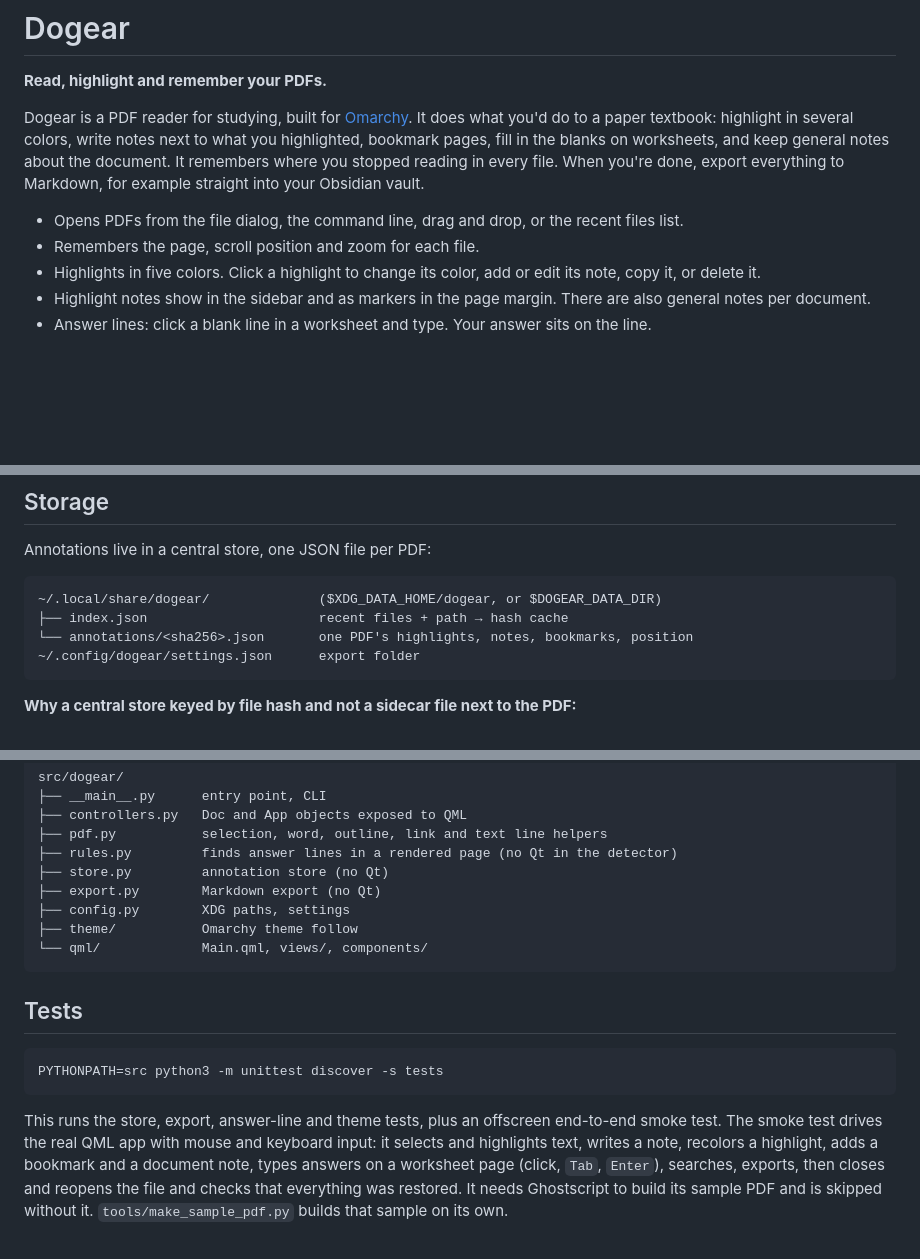
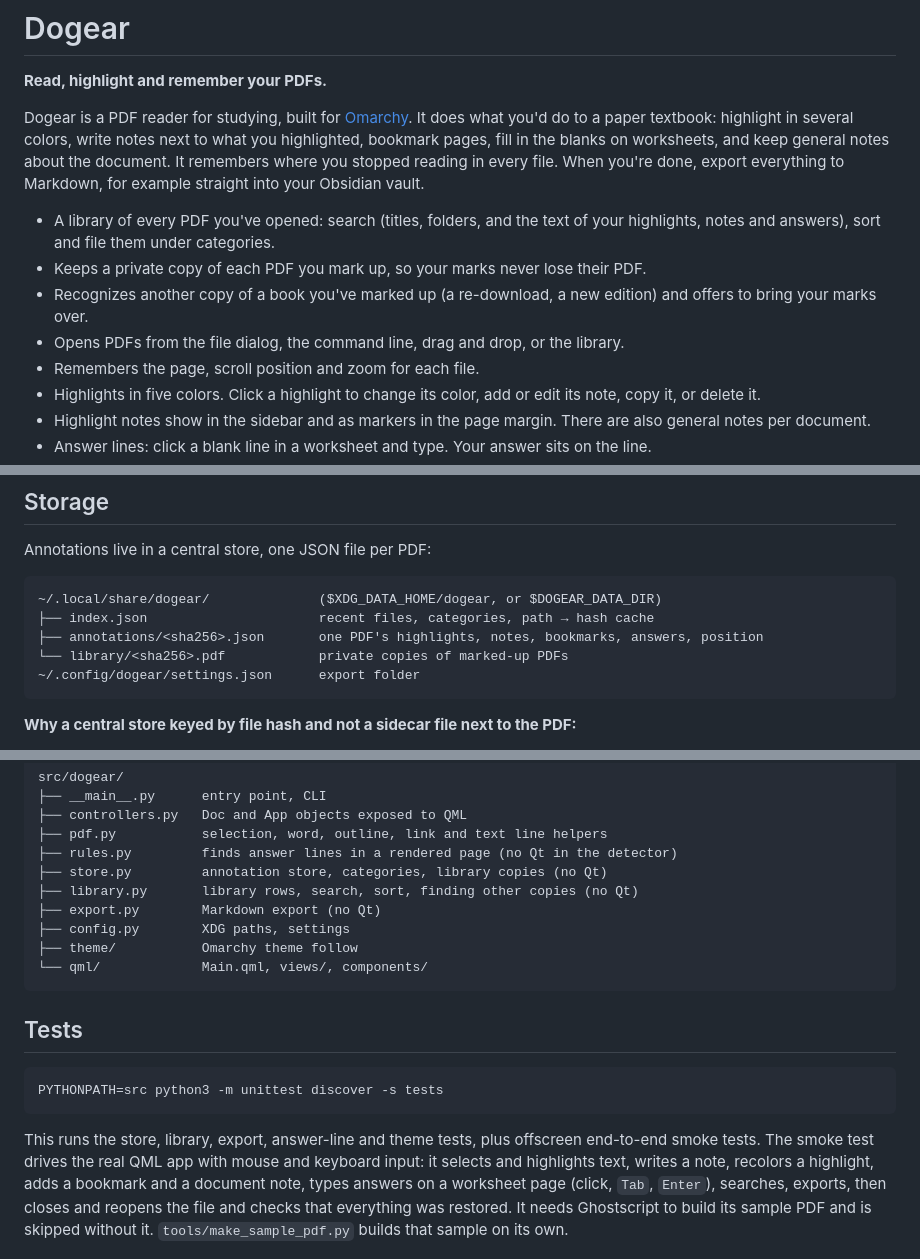
Before and after one commit to ninepointlabs/dogear, a Markdown page: README.md, 3 parts joined by grey strips. Rendered like a GitHub page; blank space fills up the shorter version.

````diff
--- a/README.md
+++ b/README.md
@@ -9,7 +9,12 @@ general notes about the document. It
 remembers where you stopped reading in every file. When you're done, export everything
 to Markdown, for example straight into your Obsidian vault.
 
-- Opens PDFs from the file dialog, the command line, drag and drop, or the recent files list.
+- A library of every PDF you've opened: search (titles, folders, and the text of your
+  highlights, notes and answers), sort and file them under categories.
+- Keeps a private copy of each PDF you mark up, so your marks never lose their PDF.
+- Recognizes another copy of a book you've marked up (a re-download, a new edition)
+  and offers to bring your marks over.
+- Opens PDFs from the file dialog, the command line, drag and drop, or the library.
 - Remembers the page, scroll position and zoom for each file.
 - Highlights in five colors. Click a highlight to change its color, add or edit its note, copy it, or delete it.
 - Highlight notes show in the sidebar and as markers in the page margin. There are also general notes per document.
@@ -166,8 +204,9 @@ Annotations live in a central store, one JSON file per PDF:
 
 ```
 ~/.local/share/dogear/              ($XDG_DATA_HOME/dogear, or $DOGEAR_DATA_DIR)
-├── index.json                      recent files + path → hash cache
-└── annotations/<sha256>.json       one PDF's highlights, notes, bookmarks, position
+├── index.json                      recent files, categories, path → hash cache
+├── annotations/<sha256>.json       one PDF's highlights, notes, bookmarks, answers, position
+└── library/<sha256>.pdf            private copies of marked-up PDFs
 ~/.config/dogear/settings.json      export folder
 ```
 
@@ -260,7 +307,8 @@ src/dogear/
 ├── controllers.py   Doc and App objects exposed to QML
 ├── pdf.py           selection, word, outline, link and text line helpers
 ├── rules.py         finds answer lines in a rendered page (no Qt in the detector)
-├── store.py         annotation store (no Qt)
+├── store.py         annotation store, categories, library copies (no Qt)
+├── library.py       library rows, search, sort, finding other copies (no Qt)
 ├── export.py        Markdown export (no Qt)
 ├── config.py        XDG paths, settings
 ├── theme/           Omarchy theme follow
@@ -273,7 +321,7 @@ src/dogear/
 PYTHONPATH=src python3 -m unittest discover -s tests
 ```
 
-This runs the store, export, answer-line and theme tests, plus an offscreen end-to-end smoke test.
+This runs the store, library, export, answer-line and theme tests, plus offscreen end-to-end smoke tests.
 The smoke test drives the real QML app with mouse and keyboard input: it selects and
 highlights text, writes a note, recolors a highlight, adds a bookmark and a document
 note, types answers on a worksheet page (click, `Tab`, `Enter`), searches, exports,
````
Also changed, not shown: other parts of README.md (+46 -5 lines), STATUS.md (+11 -2 lines).
